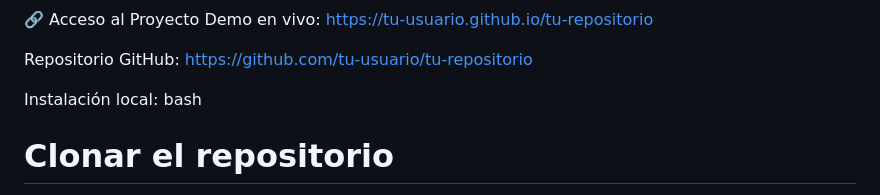
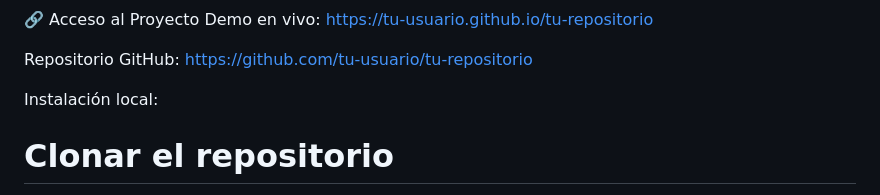
Before and after one commit to MateoVarelaGarcia/dwes, a Markdown page: README.md, the part around one of its changes. Drawn GitHub-style.

```diff
--- a/README.md
+++ b/README.md
@@ -49,7 +49,6 @@ Demo en vivo: https://tu-usuario.github.io/tu-repositorio
 Repositorio GitHub: https://github.com/tu-usuario/tu-repositorio
 
 Instalación local:
-bash
 # Clonar el repositorio
 git clone https://github.com/tu-usuario/tu-repositorio.git
 
```
Also changed, not shown: other parts of README.md (+1 -0 lines).
